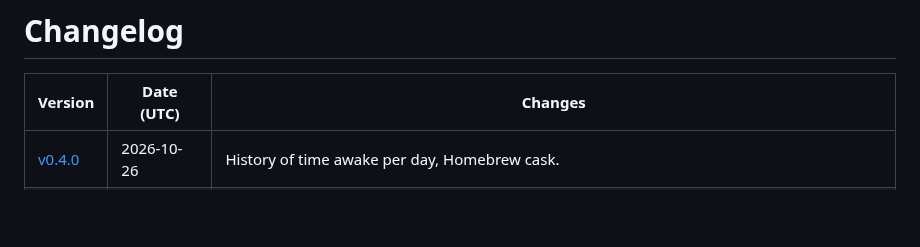
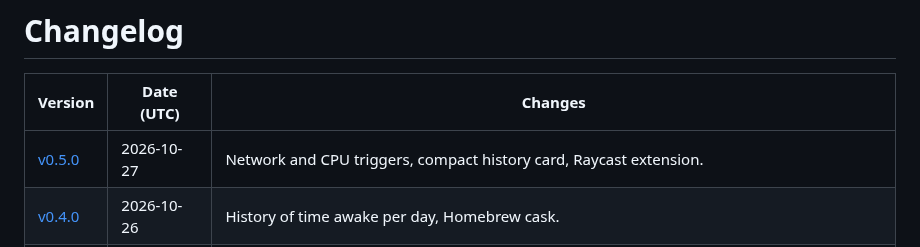
Before and after one commit to Abulkosim/wick, a Markdown page: CHANGELOG.md, the part around the change. GitHub-like rendering; blank space fills up the shorter version.

```diff
--- a/CHANGELOG.md
+++ b/CHANGELOG.md
@@ -2,6 +2,7 @@
 
 | Version | Date (UTC) | Changes |
 | --- | --- | --- |
+| [v0.5.0](changelogs/v0.5.0.md) | 2026-10-27 | Network and CPU triggers, compact history card, Raycast extension. |
 | [v0.4.0](changelogs/v0.4.0.md) | 2026-10-26 | History of time awake per day, Homebrew cask. |
 | [v0.3.0](changelogs/v0.3.0.md) | 2026-10-25 | Tray quick actions, Add 15 min, popover keys, sessions survive updates, lighter background work. |
 | [v0.2.0](changelogs/v0.2.0.md) | 2026-10-23 | Windows, power, display and schedule triggers, pause while locked, links and `wick status`. |
```
Also changed, not shown: README.md (+4 -4 lines), changelogs/v0.5.0.md (added, +7 -0 lines), docs/images/popover-dark.png, docs/images/popover-light.png, site/popover-dark.png, site/popover-light.png, 5 other files.
